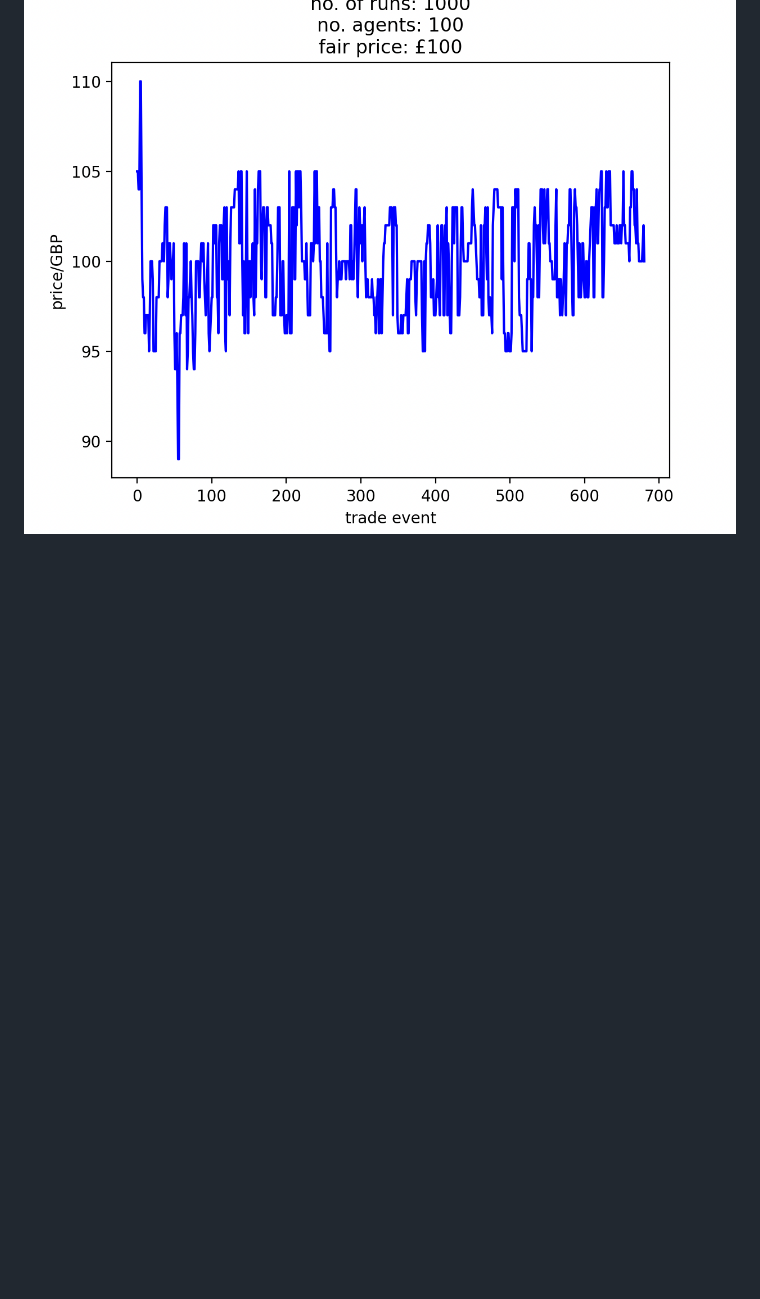
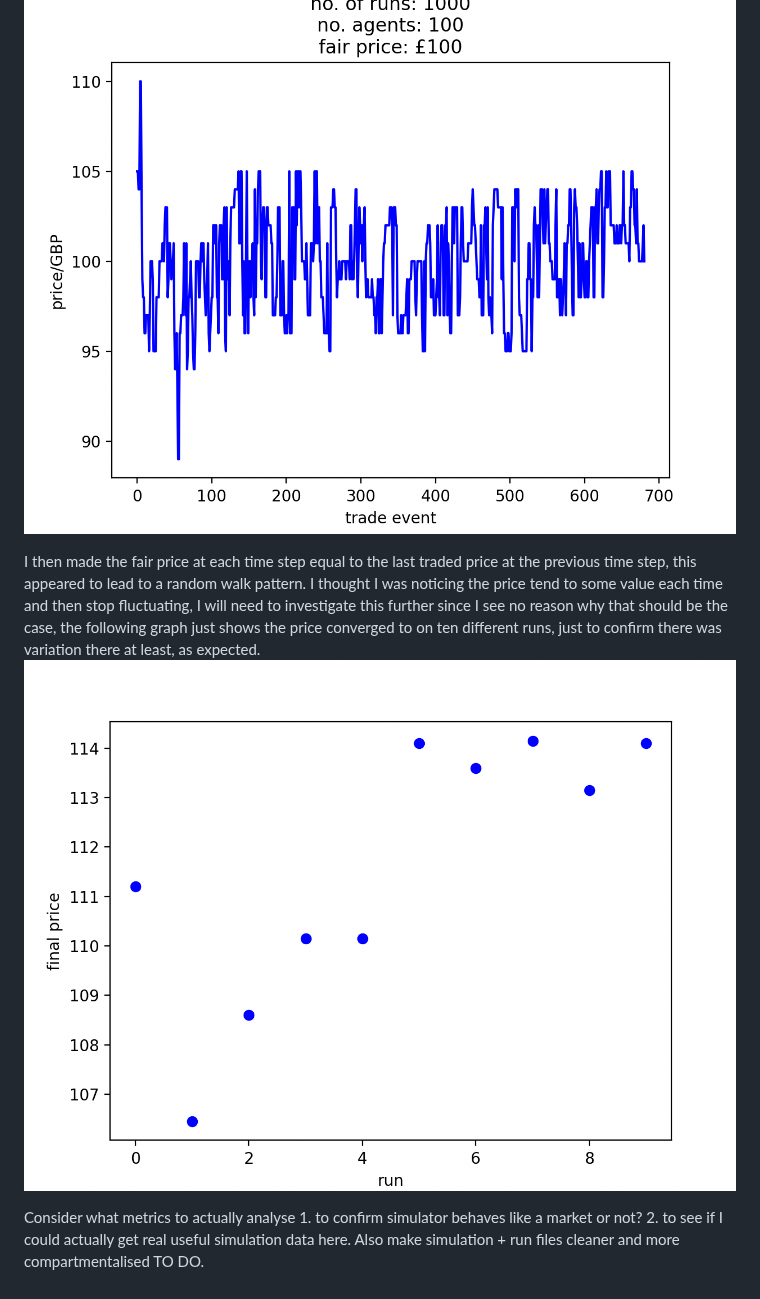
Before and after one commit to ikee1/zi-market-simulator, a Markdown page: project_log.md, the part around the change. Drawn GitHub-style; pictures changed too: image-2.png (added); blank space fills up the shorter version.

Commit message:
set up time-series with fair value being dependent on previously traded price

```diff
--- a/project_log.md
+++ b/project_log.md
@@ -50,3 +50,9 @@ Initial runs, with a fair price of £100, with all agents placing trades based o
 
 In order to deal w multiple trades per timestep, going to switch to plotting event number on x instead of time. This is as shown below.
 ![alt text](image-1.png)
+
+I then made the fair price at each time step equal to the last traded price at the previous time step, this appeared to lead to a random walk pattern. I thought I was noticing the price tend to some value each time and then stop fluctuating, I will need to investigate this further since I see no reason why that should be the case, the following graph just shows the price converged to on ten different runs, just to confirm there was variation there at least, as expected.
+![alt text](image-2.png)
+
+Consider what metrics to actually analyse 1. to confirm simulator behaves like a market or not? 2. to see if I could actually get real useful simulation data here.
+Also make simulation + run files cleaner and more compartmentalised TO DO.
```
Also changed, not shown: 3 other files.
